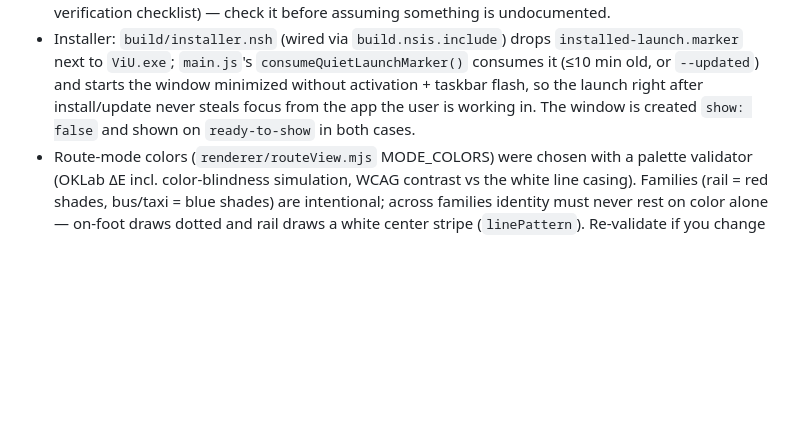
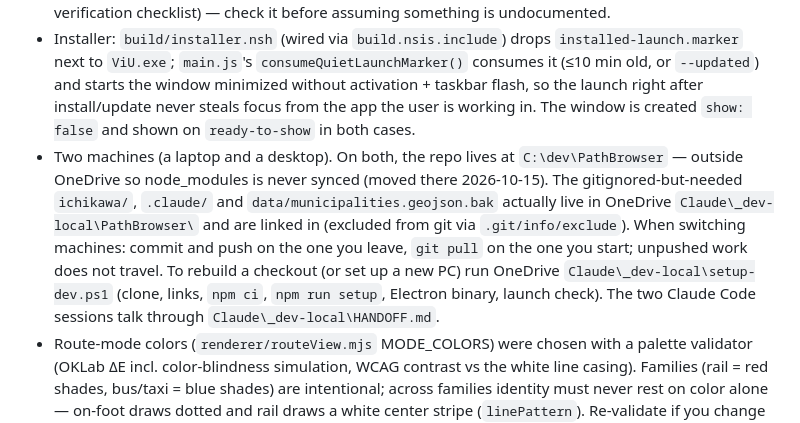
Before and after one commit to Illett0/ViU, a Markdown page: CLAUDE.md, the part around the change. Drawn GitHub-style; blank space fills up the shorter version.

Commit message:
CLAUDE.md: document the two-machine setup (C:\dev, OneDrive _dev-local, switching steps)
The repo moved out of OneDrive to C:\dev. Notes where the gitignored-but-needed files live, how to switch machines, and the rebuild script.

Co-Authored-By: Claude Opus 5.5 <noreply@anthropic.com>

```diff
--- a/CLAUDE.md
+++ b/CLAUDE.md
@@ -60,4 +60,5 @@ This repo's `.gitignore` deliberately blocks real user data from ever being comm
 - License: PolyForm Noncommercial 1.0.0 — noncommercial use only.
 - README.md is comprehensive and kept current (feature list, data provenance, project layout, manual verification checklist) — check it before assuming something is undocumented.
 - Installer: `build/installer.nsh` (wired via `build.nsis.include`) drops `installed-launch.marker` next to `ViU.exe`; `main.js`'s `consumeQuietLaunchMarker()` consumes it (≤10 min old, or `--updated`) and starts the window minimized without activation + taskbar flash, so the launch right after install/update never steals focus from the app the user is working in. The window is created `show: false` and shown on `ready-to-show` in both cases.
+- Two machines (a laptop and a desktop). On both, the repo lives at `C:\dev\PathBrowser` — outside OneDrive so node_modules is never synced (moved there 2026-10-15). The gitignored-but-needed `ichikawa/`, `.claude/` and `data/municipalities.geojson.bak` actually live in OneDrive `Claude\_dev-local\PathBrowser\` and are linked in (excluded from git via `.git/info/exclude`). When switching machines: commit and push on the one you leave, `git pull` on the one you start; unpushed work does not travel. To rebuild a checkout (or set up a new PC) run OneDrive `Claude\_dev-local\setup-dev.ps1` (clone, links, `npm ci`, `npm run setup`, Electron binary, launch check). The two Claude Code sessions talk through `Claude\_dev-local\HANDOFF.md`.
 - Route-mode colors (`renderer/routeView.mjs` MODE_COLORS) were chosen with a palette validator (OKLab ΔE incl. color-blindness simulation, WCAG contrast vs the white line casing). Families (rail = red shades, bus/taxi = blue shades) are intentional; across families identity must never rest on color alone — on-foot draws dotted and rail draws a white center stripe (`linePattern`). Re-validate if you change a hue. Place labels from Nominatim/Overpass are external data: run them through `escapeHtml` (aggregate.mjs) before any innerHTML or Leaflet tooltip.
```
